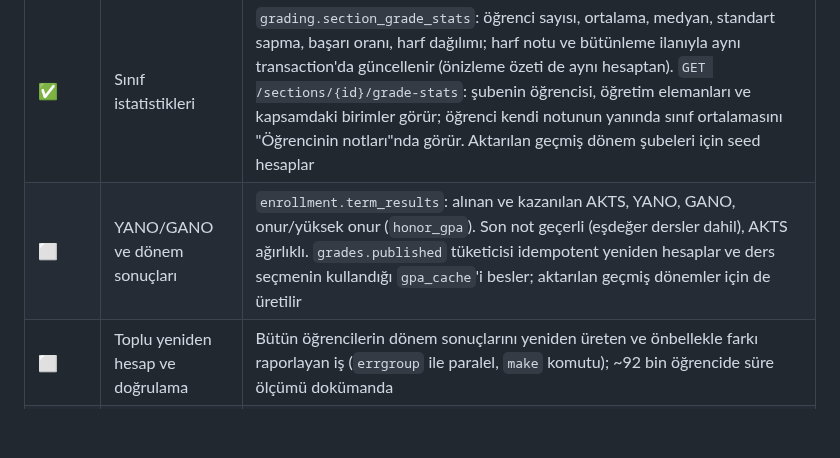
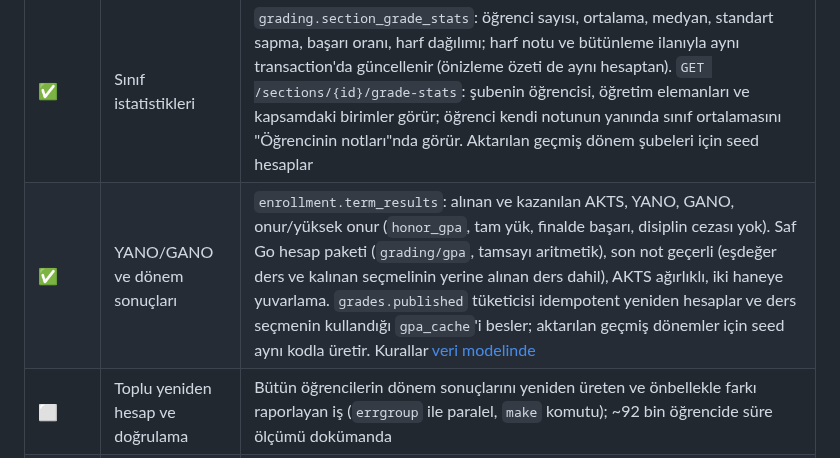
Before and after one commit to CAPELLAX02/agora, a Markdown page: docs/mimari/07-yol-haritasi.md, the part around the change. Drawn GitHub-style; blank space fills up the shorter version.

```diff
--- a/docs/mimari/07-yol-haritasi.md
+++ b/docs/mimari/07-yol-haritasi.md
@@ -298,7 +298,7 @@ flowchart LR
 | ✅ | Harf notu önizleme ve ilan | Sorumlu öğretim elemanı önizler ve ilan eder (`grade:finalize`, MFA): kesin kayıt `COMPLETED`, ağırlıklı puan ve harf notu, ilan tarihi; tekrar alınan derste önceki deneme `superseded_by` ile kapanır. Elle harf notu (`MANUAL_LETTER_GRADE` penceresi, gerekçe zorunlu, denetimde). İlandan sonra değişiklik sadece not düzeltme talebiyle. `grades.published` olayı outbox'a |
 | ✅ | Bütünleme | İlan sonrası bütünleme hakkı olanlar (§5 #16), bütünleme notu girişi ve yeniden ilan; bütünlemeye girmeyenin notu değişmez |
 | ✅ | Sınıf istatistikleri | `grading.section_grade_stats`: öğrenci sayısı, ortalama, medyan, standart sapma, başarı oranı, harf dağılımı; harf notu ve bütünleme ilanıyla aynı transaction'da güncellenir (önizleme özeti de aynı hesaptan). `GET /sections/{id}/grade-stats`: şubenin öğrencisi, öğretim elemanları ve kapsamdaki birimler görür; öğrenci kendi notunun yanında sınıf ortalamasını "Öğrencinin notları"nda görür. Aktarılan geçmiş dönem şubeleri için seed hesaplar |
-| ⬜ | YANO/GANO ve dönem sonuçları | `enrollment.term_results`: alınan ve kazanılan AKTS, YANO, GANO, onur/yüksek onur (`honor_gpa`). Son not geçerli (eşdeğer dersler dahil), AKTS ağırlıklı. `grades.published` tüketicisi idempotent yeniden hesaplar ve ders seçmenin kullandığı `gpa_cache`'i besler; aktarılan geçmiş dönemler için de üretilir |
+| ✅ | YANO/GANO ve dönem sonuçları | `enrollment.term_results`: alınan ve kazanılan AKTS, YANO, GANO, onur/yüksek onur (`honor_gpa`, tam yük, finalde başarı, disiplin cezası yok). Saf Go hesap paketi (`grading/gpa`, tamsayı aritmetik), son not geçerli (eşdeğer ders ve kalınan seçmelinin yerine alınan ders dahil), AKTS ağırlıklı, iki haneye yuvarlama. `grades.published` tüketicisi idempotent yeniden hesaplar ve ders seçmenin kullandığı `gpa_cache`'i besler; aktarılan geçmiş dönemler için seed aynı kodla üretir. Kurallar [veri modelinde](04-veri-modeli-oltp.md) |
 | ⬜ | Toplu yeniden hesap ve doğrulama | Bütün öğrencilerin dönem sonuçlarını yeniden üreten ve önbellekle farkı raporlayan iş (`errgroup` ile paralel, `make` komutu); ~92 bin öğrencide süre ölçümü dokümanda |
 | ⬜ | Transkript | `GET /student-programs/{id}/transcript`: dönem dönem dersler, AKTS, kredi, harf notu, tekrar işaretleri, dönem ve genel özet. Öğrenci kendisininkini, danışman danışmanlığındakileri, kapsamdaki birimler (`transcript:read_scoped`) görür |
 | ⬜ | Sanal transkript ("ne olur") | Varsayımsal harf notlarıyla YANO/GANO hesabı, hiçbir şey kaydedilmez; aynı hesap kodu kullanılır |
```
Also changed, not shown: docs/mimari/04-veri-modeli-oltp.md (+8 -1 lines).
